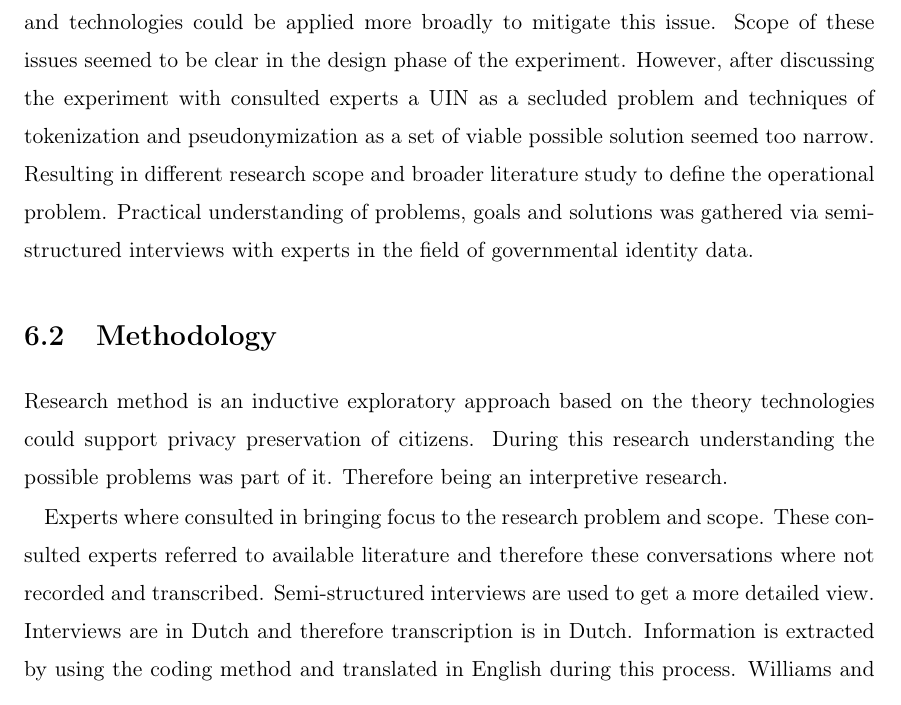
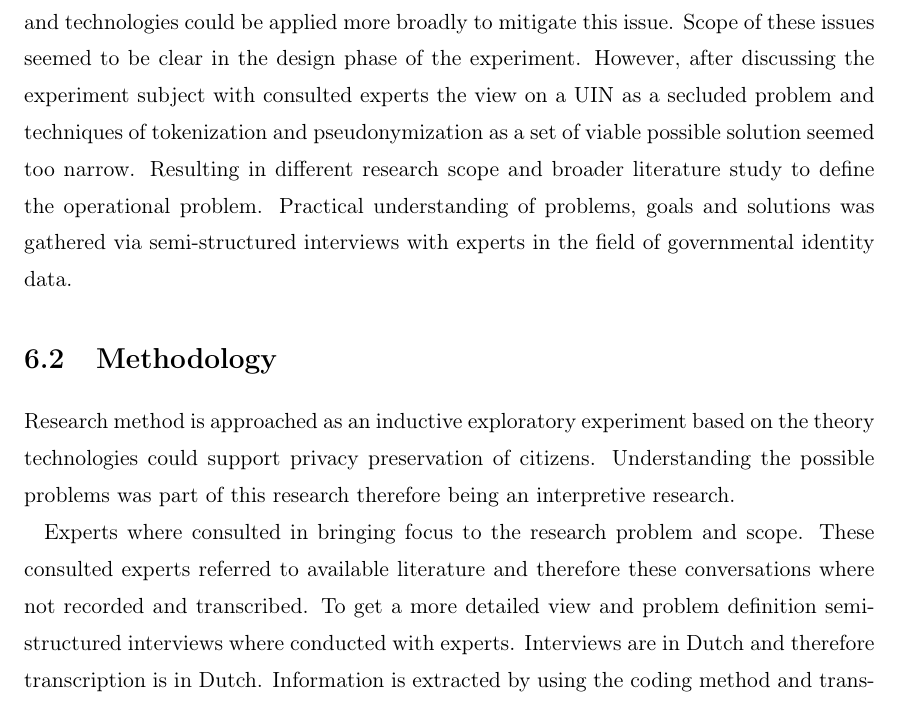
Before and after one commit to mswaap1985/Master-thesis, a LaTeX thesis (Master Thesis - Maarten Swaap/thesis.tex, which reads Master Thesis - Maarten Swaap/sections/evaluation.tex): part of page 37 of 55, cut so that both start at the same text. Compiled offline with pdfLaTeX.

Commit message:
Updates from Overleaf

```diff
--- a/Master Thesis - Maarten Swaap/sections/evaluation.tex
+++ b/Master Thesis - Maarten Swaap/sections/evaluation.tex
@@ -1,12 +1,12 @@
 \chapter{Evaluation}\label{s:evaluation}
 
 \section{Design of experiment}
-This research is based on a theory stating privacy breaches of citizens are a growing issue and technologies could be applied more broadly to mitigate this issue. Scope of these issues seemed to be clear in the design phase of the experiment. However, after discussing the experiment with consulted experts a UIN as a secluded problem and techniques of tokenization and pseudonymization as a set of viable possible solution seemed too narrow. Resulting in different research scope and broader literature study to define the operational problem. Practical understanding of problems, goals and solutions was gathered via semi-structured interviews with experts in the field of governmental identity data.
+This research is based on a theory stating privacy breaches of citizens are a growing issue and technologies could be applied more broadly to mitigate this issue. Scope of these issues seemed to be clear in the design phase of the experiment. However, after discussing the experiment subject with consulted experts the view on a UIN as a secluded problem and techniques of tokenization and pseudonymization as a set of viable possible solution seemed too narrow. Resulting in different research scope and broader literature study to define the operational problem. Practical understanding of problems, goals and solutions was gathered via semi-structured interviews with experts in the field of governmental identity data.
 
 \section{Methodology}
-Research method is an inductive exploratory approach based on the theory technologies could support privacy preservation of citizens. During this research understanding the possible problems was part of it. Therefore being an interpretive research.
+Research method is approached as an inductive exploratory experiment based on the theory technologies could support privacy preservation of citizens. Understanding the possible problems was part of this research therefore being an interpretive research.
 
-Experts where consulted in bringing focus to the research problem and scope. These consulted experts referred to available literature and therefore these conversations where not recorded and transcribed. Semi-structured interviews are used to get a more detailed view. Interviews are in Dutch and therefore transcription is in Dutch. Information is extracted by using the coding method and translated in English during this process. Williams and Moser \cite{Williams2019TheAO} claim: "Regardless of the research approach, the methodology employed for data collection and
+Experts where consulted in bringing focus to the research problem and scope. These consulted experts referred to available literature and therefore these conversations where not recorded and transcribed. To get a more detailed view and problem definition semi-structured interviews where conducted with experts. Interviews are in Dutch and therefore transcription is in Dutch. Information is extracted by using the coding method and translated in English during this process. Williams and Moser \cite{Williams2019TheAO} claim: "Regardless of the research approach, the methodology employed for data collection and
 organization must be clear and repeatable, leading to and enabling data analysis..... A key data organizing structure in qualitative research is coding." This is why coding method has been used.
 
     \begin{figure}
```
